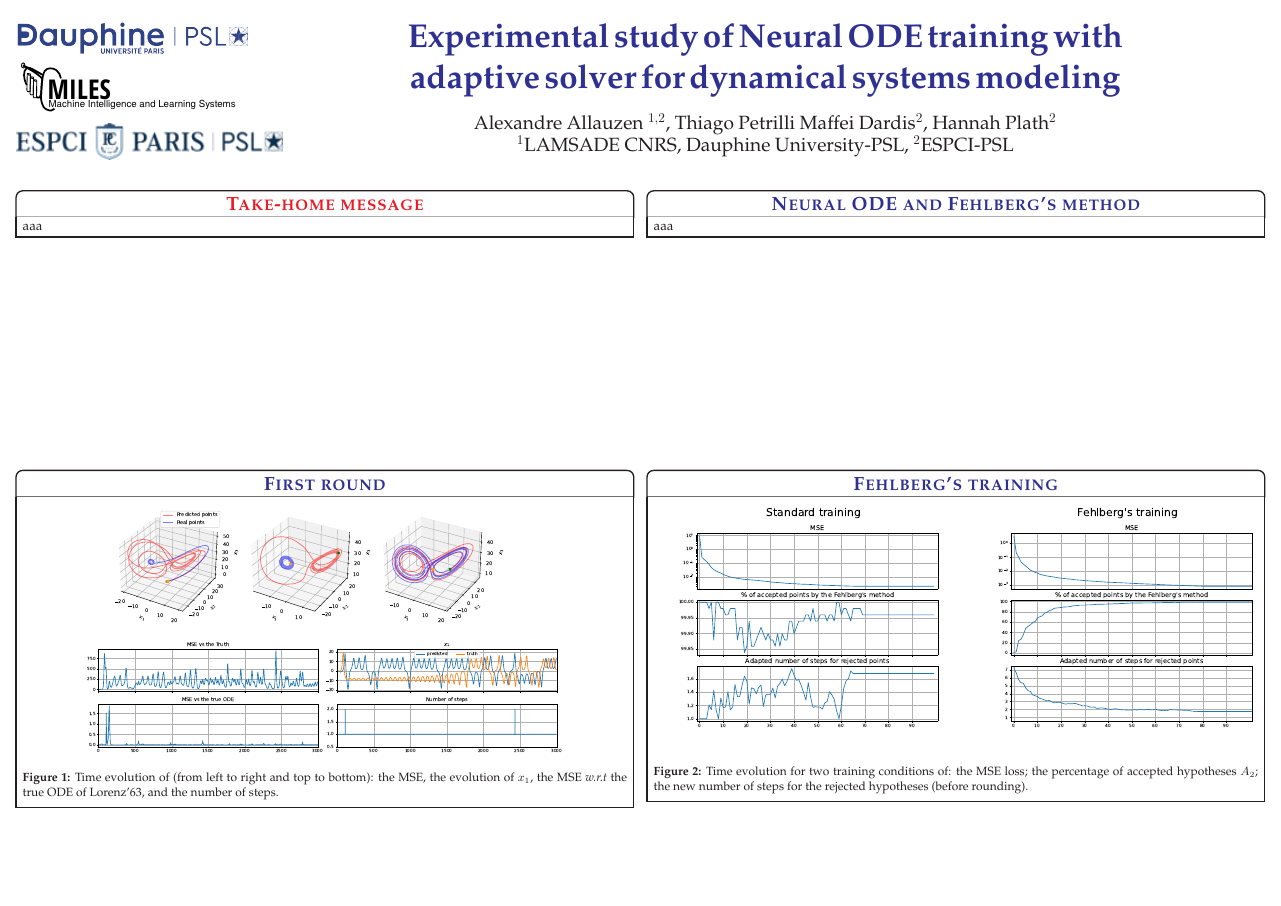
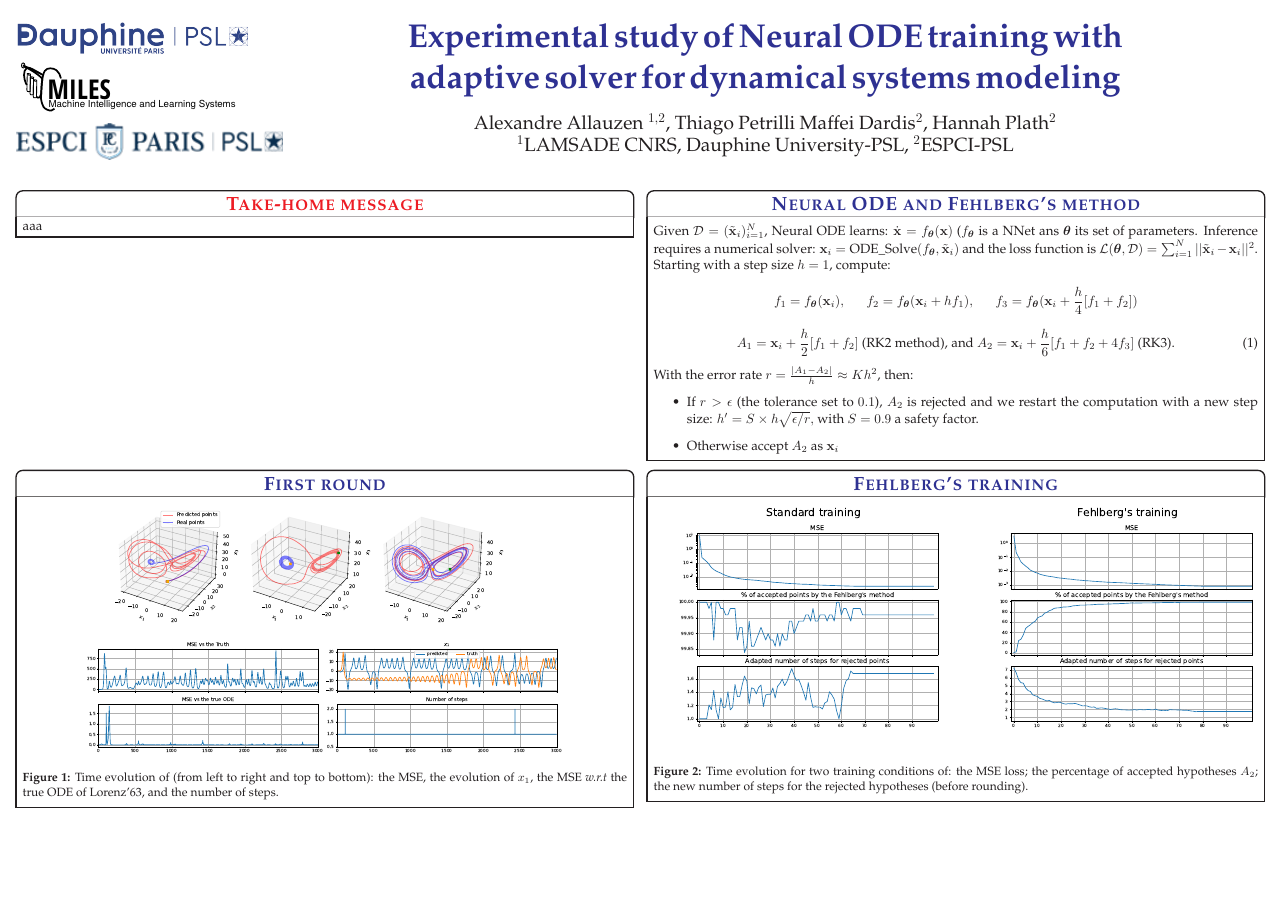
Before and after one commit to Allauzen/adaptive-step-size-neural-ode, a LaTeX poster (dlde22-paper/poster/aa_dlde22_poster.tex): the whole page. Compiled offline with pdfLaTeX.

Commit message:
on avance

```diff
--- a/dlde22-paper/poster/aa_dlde22_poster.tex
+++ b/dlde22-paper/poster/aa_dlde22_poster.tex
@@ -89,44 +89,21 @@
 \definecolor{rougepale}{rgb}{1,0.4,0.4}
 %\definecolor{bleufond}{rgb}{0.92,0.91,0.95}
 
-%%%%%%%%%%%%%%%%%%%%%%%%%%%%%%%%%%%%%%%
-% General color definitions
-\definecolor{monrouge}{RGB}{199,21,11}
-\definecolor{jaunemadison}{RGB}{239,155,15}
-\definecolor{vertmadison}{RGB}{20,148,20}
-\definecolor{kakimadison}{RGB}{121,137,51}
-\definecolor{bleumadison}{RGB}{4,139,154}
-\definecolor{rougemadison}{RGB}{157,38,29}
-\definecolor{mauvemadison}{RGB}{172,30,68}
-\definecolor{saumonmadison}{RGB}{248,142,85}
-\definecolor{orangemadison}{RGB}{237,127,16}
-\definecolor{rosemadison}{RGB}{249,66,158}
-\definecolor{cerulmadison}{RGB}{15,157,232}
-\definecolor{grismadison}{RGB}{206,206,206}
-\definecolor{fauvemadison}{RGB}{173,79,9}
 
-% Colors used for the theme
-\definecolor{slidecol}{RGB}{157,38,29}
-\definecolor{alertcol}{RGB}{71,12,117}
-\definecolor{examplecol}{RGB}{0,51,105}
 
-% Commands for colored texts
-\newcommand{\vertcolb}[1]{\textcolor{vertmadison}{\textbf{#1}}}
-\newcommand{\bleucolb}[1]{\textcolor{bleumadison}{\textbf{#1}}}
-\newcommand{\rougecolb}[1]{\textcolor{rougemadison}{\textbf{#1}}}
-\newcommand{\jaunecolb}[1]{\textcolor{jaunemadison}{\textbf{#1}}}
-\newcommand{\bleucolm}[1]{\textcolor{bleumadison}{\mathbf{#1}}}
-\newcommand{\vertcol}{\textcolor{vertmadison}}
-\newcommand{\rougecol}{\textcolor{rougemadison}}
-\newcommand{\bleucol}{\textcolor{bleumadison}}
-\newcommand{\jaunecol}{\textcolor{jaunemadison}}
-\newcommand{\examplec}{\textcolor{examplecol}}
-\newcommand{\slidec}{\textcolor{slidecol}}
-\newcommand{\alertc}{\textcolor{alertcol}}
-\newcommand{\redcol}{\textcolor{monrouge}}
-\newcommand{\examplecb}[1]{\textbf{\examplec{#1}}}
-\newcommand{\slidecb}[1]{\textbf{\slidec{#1}}}
-\newcommand{\alertb}[1]{\textbf{\alertc{#1}}}
+
+\newcommand{\dataset}{\ensuremath{\mathcal{D}}}
+\newcommand{\loss}{\ensuremath{\mathcal{L}}}
+\newcommand{\ntrain}{\ensuremath{N}}
+\newcommand{\R}{\ensuremath{\mathbb{R}}}
+\newcommand{\x}{\ensuremath{\mathbf{x}}} % predicted and general x
+\newcommand{\tx}{\ensuremath{\tilde{\mathbf{x}}}} % training x
+\newcommand{\eps}{\ensuremath{\epsilon}}
+
+\newcommand{\params}{\ensuremath{\boldsymbol{\theta}}}
+\newcommand{\nnet}{\ensuremath{f_{\params}}}
+
+
 
 \begin{document}
 
@@ -190,9 +167,38 @@ linewidth=1pt % Width of the border lines around content boxes
 \headerbox{Take-home message}{headerFontColor=red,name=abstract,span=2,column=0,row=0}{
 aaa
 }
-\headerbox{Neural ODE and Fehlberg's method}{headerFontColor=bleutitre,name=eq,span=2,column=2,row=0}{
-aaa
+
+
+
+%%%%%%%%%%%%%%%%%%%%%%%%%%%%%%%%%%%%%%%%%%%%%%%%%%%%%%%%%%%%%%%
+\headerbox{Neural ODE and Fehlberg's
+  method}{headerFontColor=bleutitre,name=eq,span=2,column=2,row=0}{
+   Given $\dataset=(\tx_{i})_{i=1}^{\ntrain}$, Neural ODE learns: $\dot{\x} = \nnet (\x)$ ($\nnet$ is a NNet
+   ans $\params$ its set of parameters. Inference requires a numerical solver: $ {\x}_{i}=\textrm{ODE\_Solve}(\nnet, \tx_i)$ and the loss function is
+   $\loss(\params, \dataset) = \sum_{i=1}^{N} ||\tilde{\x}_i - \x_i
+   ||^2$.
+   %
+   Starting with a step size $h=1$, compute:
+   \begin{equation*}
+     f_1 = \nnet(\x_i),\phantom{5ex}
+     f_2 = \nnet(\x_i+hf_1), \phantom{5ex}
+     f_3 = \nnet(\x_i+\frac{h}{4}[f_1+f_2])
+   \end{equation*}
+   \begin{equation}
+     \label{eq:hyps}
+     A_1 = \x_i+\frac{h}{2}[f_1+f_2] \text{ (RK2 method), and } A_2 = \x_i+\frac{h}{6}[f_1+f_2+4f_3] \text{ (RK3).}
+   \end{equation}
+   With the error rate $ r = \frac{|A_1-A_2|}{h} \approx Kh^2$, then:
+   \begin{itemize}
+   \item If $r > \eps$ (the tolerance set to $0.1$), $A_2$ is rejected and we restart the computation with a new
+     step size: $ h'= S \times h\sqrt{\epsilon/r}, $ with $S=0.9$ a safety
+     factor.
+   \item Otherwise accept $A_2$ as ${\x}_{i}$
+   \end{itemize}
+
+
 }
+
 \headerbox{First round}{headerFontColor=bleutitre,name=exp1,span=2,column=0,row=0.4}{
   \vspace{-2ex}
   \begin{center}
```
